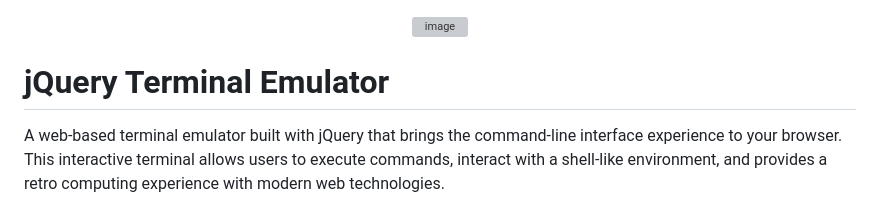
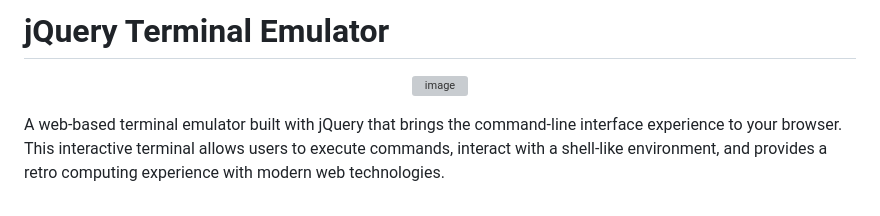
Before and after one commit to ThembaTman0/Jquery-Terminal, a Markdown page: README.md, the part around the change. Rendered like a GitHub page; grey boxes are pictures that could not be loaded.

```diff
--- a/README.md
+++ b/README.md
@@ -1,8 +1,10 @@
+# jQuery Terminal Emulator
+
 <p align="center">
    <img width="673" height="415" alt="image" src="https://github.com/user-attachments/assets/815458ed-a619-44c9-8e3c-45446bbe3d77" />
 </p>
 
-# jQuery Terminal Emulator
+
 
 A web-based terminal emulator built with jQuery that brings the command-line interface experience to your browser. This interactive terminal allows users to execute commands, interact with a shell-like environment, and provides a retro computing experience with modern web technologies.
 
```
